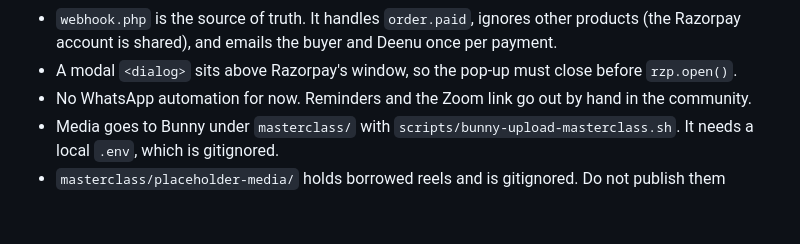
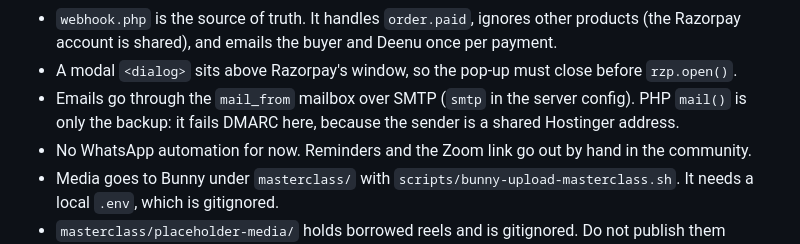
Before and after one commit to deenukhan/thegurukulofai.com, a Markdown page: CLAUDE.md, the part around the change. Rendered like a GitHub page; blank space fills up the shorter version.

Commit message:
note smtp in the masterclass checkout docs
Co-Authored-By: Claude Opus 5.5 <noreply@anthropic.com>

```diff
--- a/CLAUDE.md
+++ b/CLAUDE.md
@@ -269,6 +269,8 @@ name, email, WhatsApp number and the add-on. Razorpay's own window then takes th
 - `webhook.php` is the source of truth. It handles `order.paid`, ignores other products (the
   Razorpay account is shared), and emails the buyer and Deenu once per payment.
 - A modal `<dialog>` sits above Razorpay's window, so the pop-up must close before `rzp.open()`.
+- Emails go through the `mail_from` mailbox over SMTP (`smtp` in the server config). PHP `mail()` is
+  only the backup: it fails DMARC here, because the sender is a shared Hostinger address.
 - No WhatsApp automation for now. Reminders and the Zoom link go out by hand in the community.
 - Media goes to Bunny under `masterclass/` with `scripts/bunny-upload-masterclass.sh`. It needs a
   local `.env`, which is gitignored.
```
